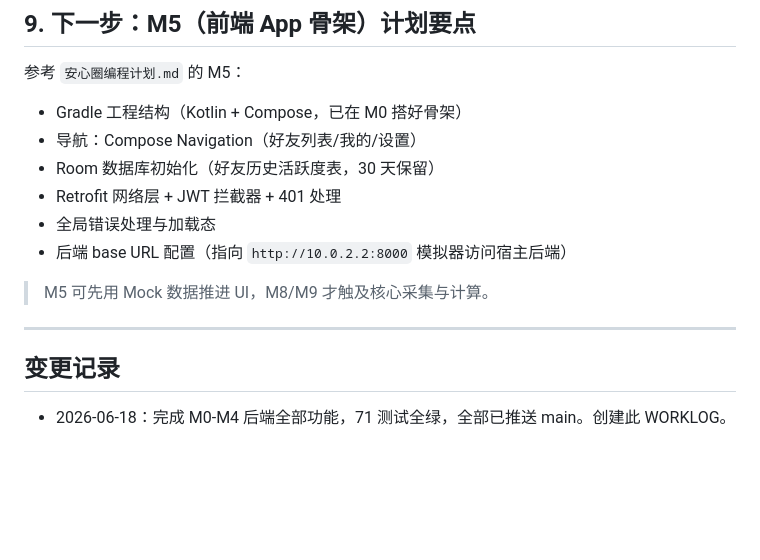
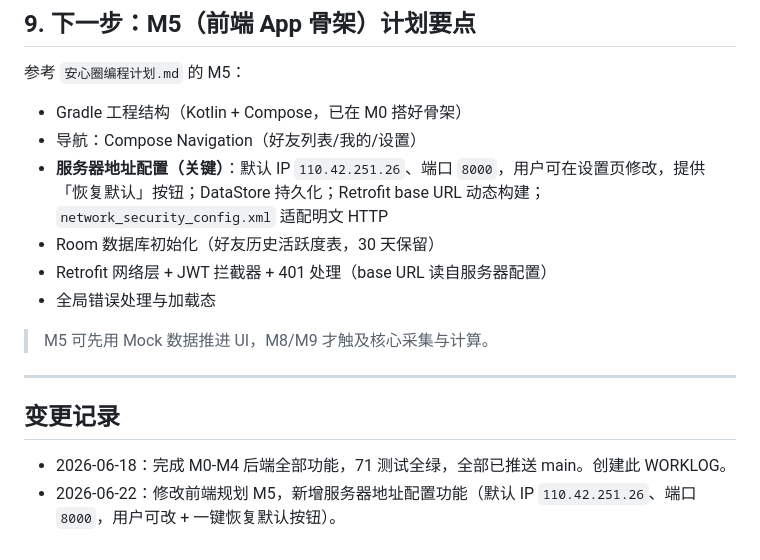
Before and after one commit to cyberhover1/ruthere, a Markdown page: WORKLOG.md, the part around the change. Drawn GitHub-style; blank space fills up the shorter version.

Commit message:
docs(worklog): M5 plan — configurable server address with reset-to-default
Frontend M5 now includes a server-address config feature: default IP
110.42.251.26 and port 8000, user-editable in Settings, with a one-click
"restore defaults" button; DataStore persistence; Retrofit base URL built
dynamically from the config; network_security_config adjusted for cleartext.
Synced WORKLOG's M5 section; the local plan doc is updated too (git-ignored).

```diff
--- a/WORKLOG.md
+++ b/WORKLOG.md
@@ -139,10 +139,10 @@ git push origin main
 参考 `安心圈编程计划.md` 的 M5：
 - Gradle 工程结构（Kotlin + Compose，已在 M0 搭好骨架）
 - 导航：Compose Navigation（好友列表/我的/设置）
+- **服务器地址配置（关键）**：默认 IP `110.42.251.26`、端口 `8000`，用户可在设置页修改，提供「恢复默认」按钮；DataStore 持久化；Retrofit base URL 动态构建；`network_security_config.xml` 适配明文 HTTP
 - Room 数据库初始化（好友历史活跃度表，30 天保留）
-- Retrofit 网络层 + JWT 拦截器 + 401 处理
+- Retrofit 网络层 + JWT 拦截器 + 401 处理（base URL 读自服务器配置）
 - 全局错误处理与加载态
-- 后端 base URL 配置（指向 `http://10.0.2.2:8000` 模拟器访问宿主后端）
 
 > M5 可先用 Mock 数据推进 UI，M8/M9 才触及核心采集与计算。
 
@@ -150,3 +150,4 @@ git push origin main
 
 ## 变更记录
 - 2026-06-18：完成 M0-M4 后端全部功能，71 测试全绿，全部已推送 main。创建此 WORKLOG。
+- 2026-06-22：修改前端规划 M5，新增服务器地址配置功能（默认 IP `110.42.251.26`、端口 `8000`，用户可改 + 一键恢复默认按钮）。
```
